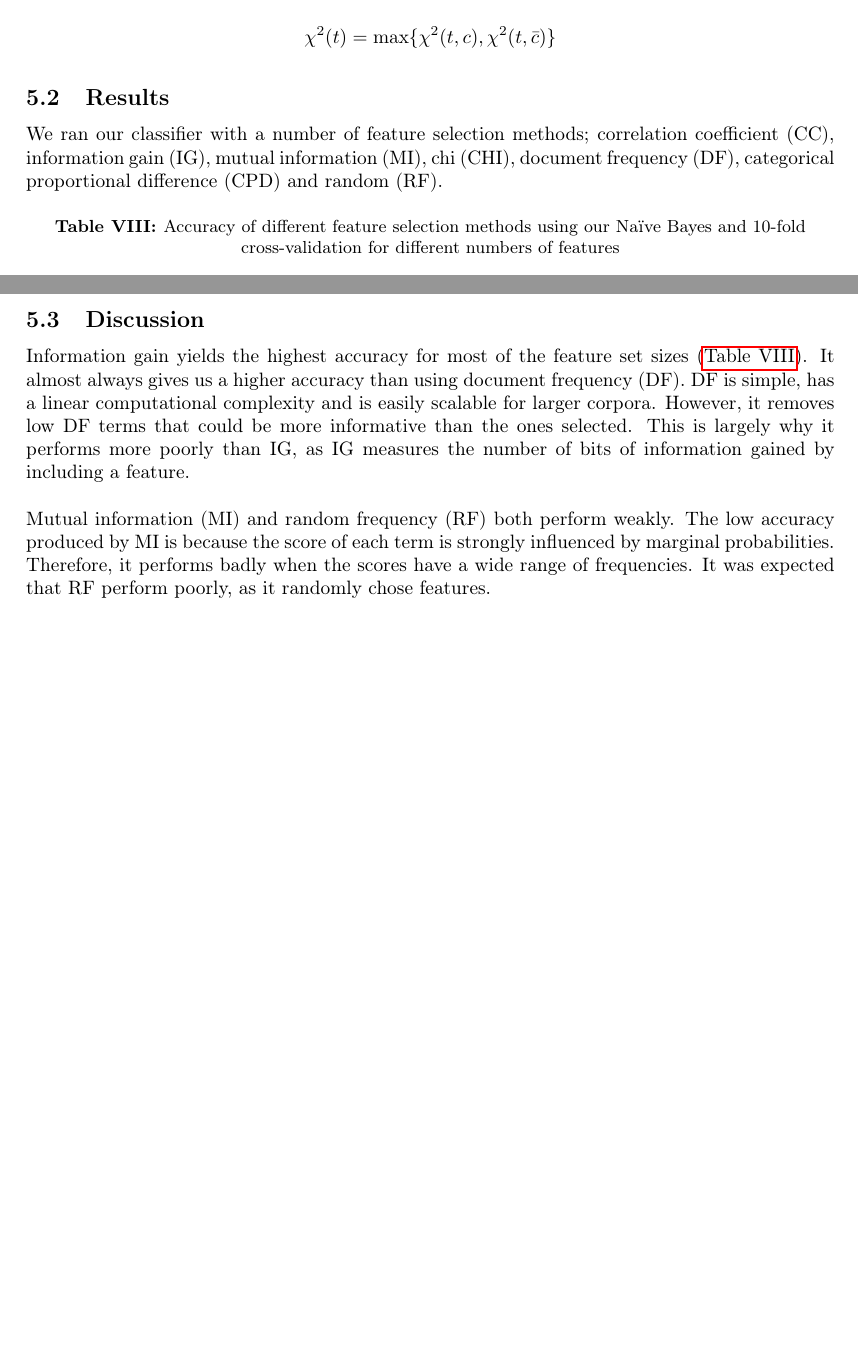
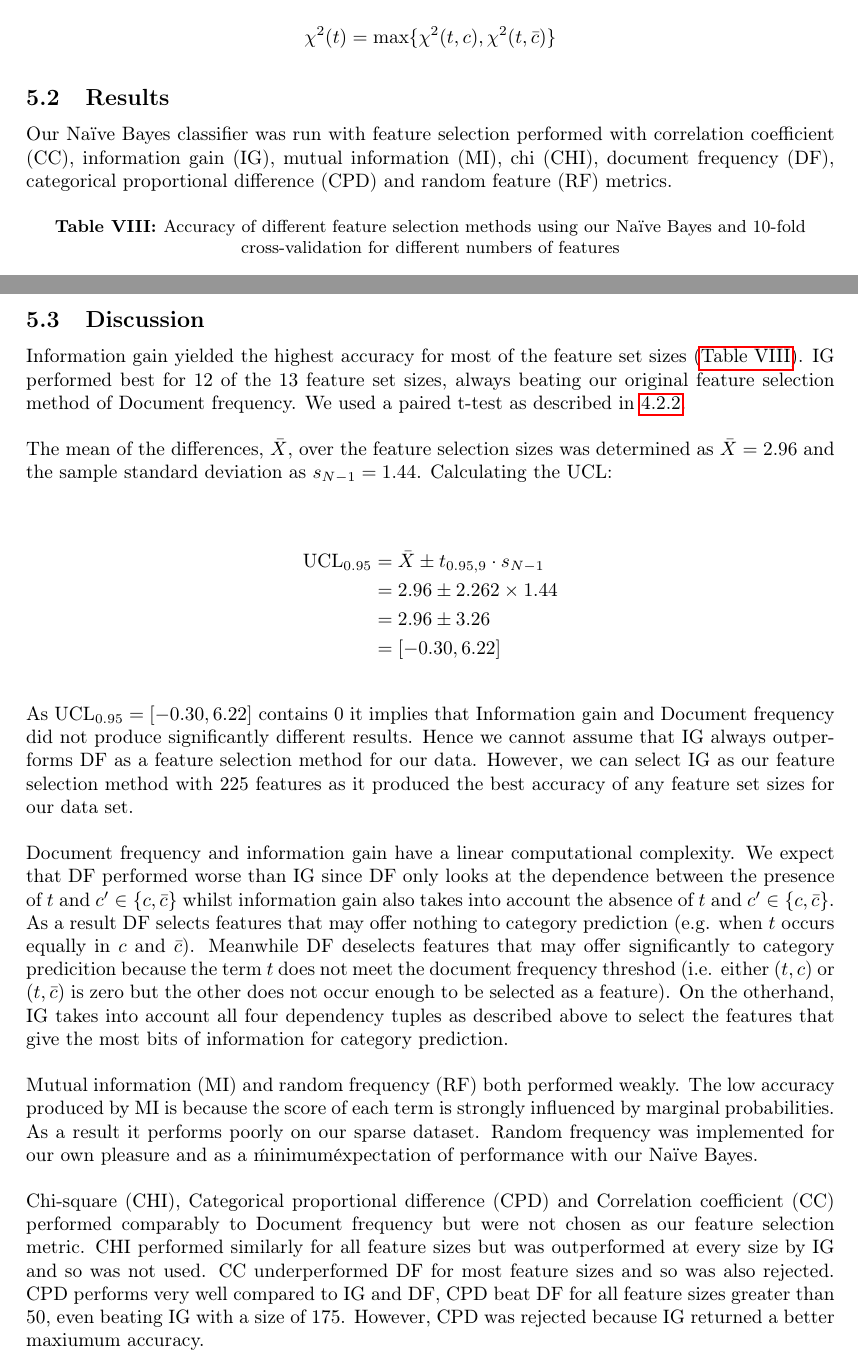
Before and after one commit to Shubor/ban-spam, a LaTeX document (report.tex): two parts of pages 11 and 12 of 13 before the commit and two parts of pages 11 and 12 of 14 after it, joined at a grey line, cut so that both start at the same text, the shorter picture padded with empty space. Compiled offline with pdfLaTeX.

Commit message:
Extension discussion finished.

```diff
--- a/report.tex
+++ b/report.tex
@@ -434,7 +434,7 @@ $$\chi^2 (t) = \max\{\chi^2(t,c),\chi^2(t,\bar{c})\} $$
 
 \subsection{Results}
 
-We ran our classifier with a number of feature selection methods; correlation coefficient (CC), information gain (IG), mutual information (MI), chi (CHI), document frequency (DF), categorical proportional difference (CPD) and random (RF).
+Our Na\"ive Bayes classifier was run with feature selection performed with correlation coefficient (CC), information gain (IG), mutual information (MI), chi (CHI), document frequency (DF), categorical proportional difference (CPD) and random feature (RF) metrics.
 
 \begin{table}[H]
 \centering
@@ -468,11 +468,24 @@ We ran our classifier with a number of feature selection methods; correlation co
 % which measure performed best at any |F|
 % how does it compare to DF
 
-Information gain yields the highest accuracy for most of the feature set sizes (\autoref{table:diffbody}). It almost always gives us a higher accuracy than using document frequency (DF). DF is simple, has a linear computational complexity and is easily scalable for larger corpora. However, it removes low DF terms that could be more informative than the ones selected. This is largely why it performs more poorly than IG, as IG measures the number of bits of information gained by including a feature.
+Information gain yielded the highest accuracy for most of the feature set sizes (\autoref{table:diffbody}). IG performed best for 12 of the 13 feature set sizes, always beating our original feature selection method of Document frequency. We used a paired t-test as described in \ref{sec:t-test}.
 
-Mutual information (MI) and random frequency (RF) both perform weakly. The low accuracy produced by MI is because the score of each term is strongly influenced by marginal probabilities. Therefore, it performs badly when the scores have a wide range of frequencies. It was expected that RF perform poorly, as it randomly chose features.
+The mean of the differences, $\bar{X}$, over the feature selection sizes was determined as $\bar{X} = 2.96$ and the sample standard deviation as $s_{N-1} = 1.44$. Calculating the UCL:
 
+\begin{align*}
+\text{UCL}_{0.95} &= \bar{X} \pm t_{0.95,9} \cdot s_{N-1} \\
+  &= 2.96 \pm 2.262 \times 1.44 \\
+  &= 2.96 \pm 3.26 \\
+  &= [-0.30, 6.22]
+\end{align*}
 
+As $\text{UCL}_{0.95} = [-0.30, 6.22]$ contains 0 it implies that Information gain and Document frequency did not produce significantly different results. Hence we cannot assume that IG always outperforms DF as a feature selection method for our data. However, we can select IG as our feature selection method with 225 features as it produced the best accuracy of any feature set sizes for our data set.
+
+Document frequency and information gain have a linear computational complexity. We expect that DF performed worse than IG since DF only looks at the dependence between the presence of $t$ and $c' \in \{c,\bar{c}\}$ whilst information gain also takes into account the absence of $t$ and $c' \in \{c,\bar{c}\}$. As a result DF selects features that may offer nothing to category prediction (e.g. when $t$ occurs equally in $c$ and $\bar{c}$). Meanwhile DF deselects features that may offer significantly to category predicition because the term $t$ does not meet the document frequency threshod (i.e. either $(t,c)$ or $(t,\bar{c})$ is zero but the other does not occur enough to be selected as a feature). On the otherhand, IG takes into account all four dependency tuples as described above to select the features that give the most bits of information for category prediction.
+
+Mutual information (MI) and random frequency (RF) both performed weakly. The low accuracy produced by MI is because the score of each term is strongly influenced by marginal probabilities. As a result it performs poorly on our sparse dataset. Random frequency was implemented for our own pleasure and as a \'minimum\' expectation of performance with our Na\"ive Bayes.
+
+ Chi-square (CHI), Categorical proportional difference (CPD) and Correlation coefficient (CC) performed comparably to Document frequency but were not chosen as our feature selection metric. CHI performed similarly for all feature sizes but was outperformed at every size by IG and so was not used. CC underperformed DF for most feature sizes and so was also rejected. CPD performs very well compared to IG and DF, CPD beat DF for all feature sizes greater than 50, even beating IG with a size of 175. However, CPD was rejected because IG returned a better maxiumum accuracy.
 
 \section{Conclusion and Future Work}
 
```
Also changed, not shown: report.pdf, report.tex (4 more changed lines), 2 other files.
